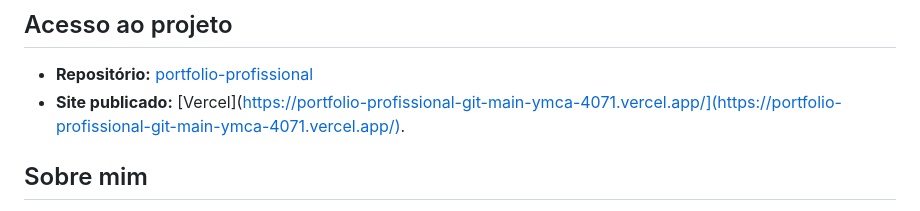
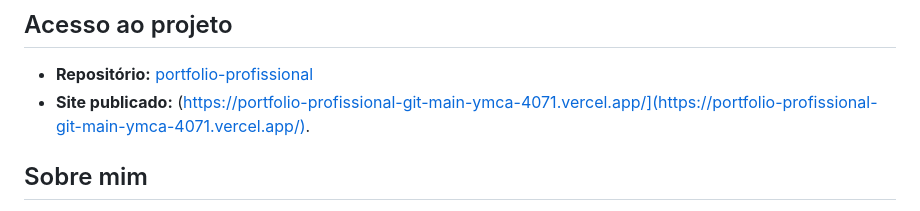
Before and after one commit to Deutzan/portfolio-profissional, a Markdown page: README.md, the part around the change. Drawn GitHub-style.

Commit message:
Correct link format for published site
Fix broken link formatting for published site.

```diff
--- a/README.md
+++ b/README.md
@@ -5,7 +5,7 @@ Este repositório contém o código-fonte do meu portfólio profissional, desenv
 ## Acesso ao projeto
 
 - **Repositório:** [portfolio-profissional](https://github.com/Deutzan/portfolio-profissional)
-- **Site publicado:** [Vercel](https://portfolio-profissional-git-main-ymca-4071.vercel.app/](https://portfolio-profissional-git-main-ymca-4071.vercel.app/).
+- **Site publicado:** (https://portfolio-profissional-git-main-ymca-4071.vercel.app/](https://portfolio-profissional-git-main-ymca-4071.vercel.app/).
 
 ## Sobre mim
 
```
